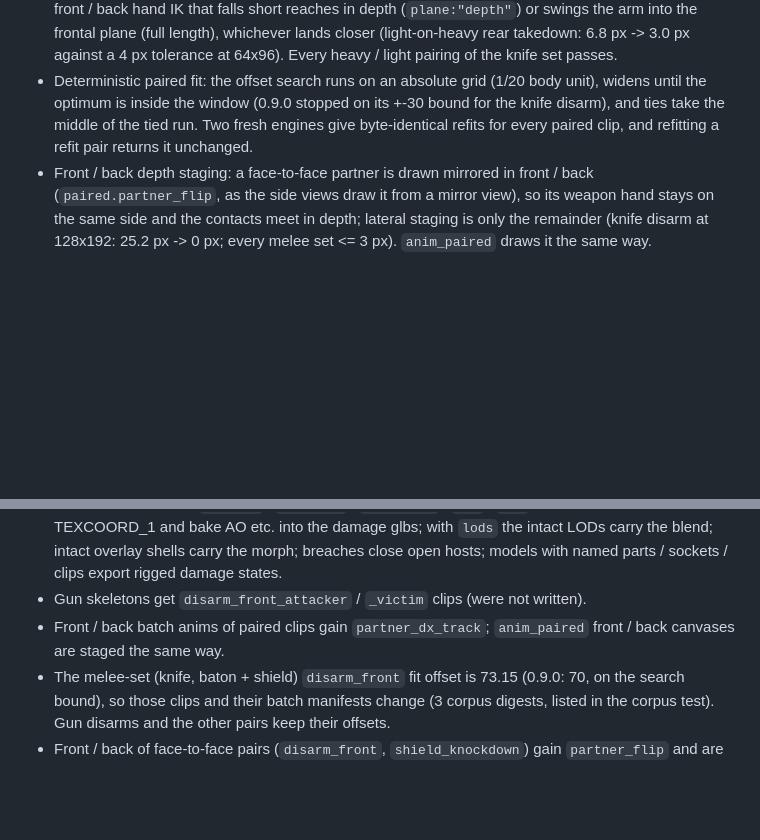
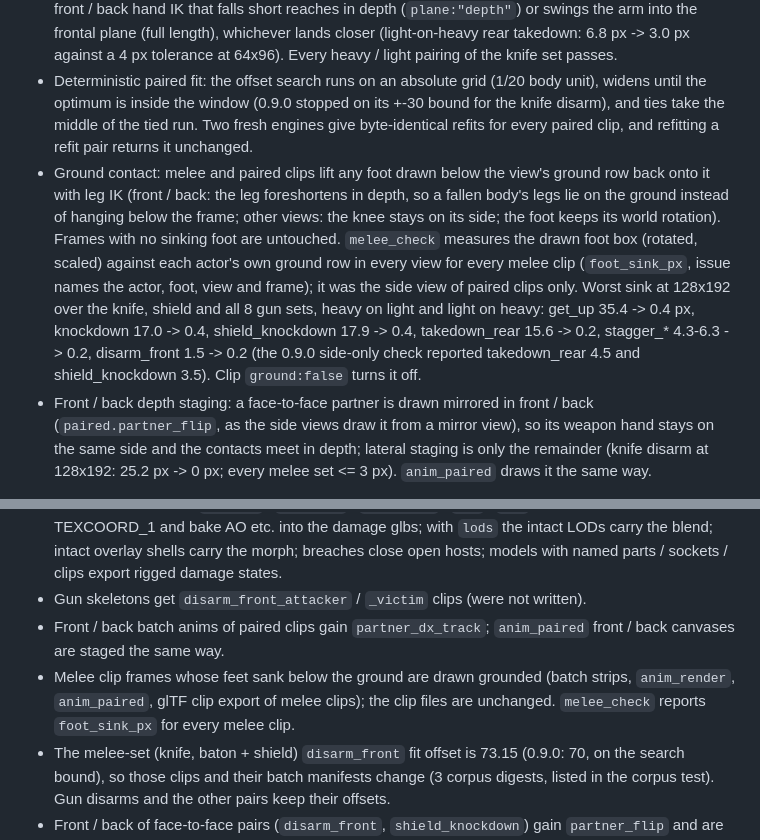
Before and after one commit to RusticStack/agent-art, a Markdown page: CHANGELOG.md, 2 parts joined by grey strips. Rendered like a GitHub page; blank space fills up the shorter version.

```diff
--- a/CHANGELOG.md
+++ b/CHANGELOG.md
@@ -33,6 +33,7 @@ Fixes the known limits of art_fx, damage and melee from 0.9.0. Everything that d
 - Front / back contacts are checked in 3D (screen gap + side-view depth) per view (`contact_by_view`), with per-frame lateral staging of the partner (`lateral_px`; manifest `paired.partner_dx_track`, also used by `anim_paired`).
 - Per-skeleton takedowns: skins with proportions get paired pairs refit on their own rigs in batch, `anim_paired` and `melee_check {skin, victim_skin}` (`refit_offset`). Light on heavy passes: a front / back hand IK that falls short reaches in depth (`plane:"depth"`) or swings the arm into the frontal plane (full length), whichever lands closer (light-on-heavy rear takedown: 6.8 px -> 3.0 px against a 4 px tolerance at 64x96). Every heavy / light pairing of the knife set passes.
 - Deterministic paired fit: the offset search runs on an absolute grid (1/20 body unit), widens until the optimum is inside the window (0.9.0 stopped on its +-30 bound for the knife disarm), and ties take the middle of the tied run. Two fresh engines give byte-identical refits for every paired clip, and refitting a refit pair returns it unchanged.
+- Ground contact: melee and paired clips lift any foot drawn below the view's ground row back onto it with leg IK (front / back: the leg foreshortens in depth, so a fallen body's legs lie on the ground instead of hanging below the frame; other views: the knee stays on its side; the foot keeps its world rotation). Frames with no sinking foot are untouched. `melee_check` measures the drawn foot box (rotated, scaled) against each actor's own ground row in every view for every melee clip (`foot_sink_px`, issue names the actor, foot, view and frame); it was the side view of paired clips only. Worst sink at 128x192 over the knife, shield and all 8 gun sets, heavy on light and light on heavy: get_up 35.4 -> 0.4 px, knockdown 17.0 -> 0.4, shield_knockdown 17.9 -> 0.4, takedown_rear 15.6 -> 0.2, stagger_* 4.3-6.3 -> 0.2, disarm_front 1.5 -> 0.2 (the 0.9.0 side-only check reported takedown_rear 4.5 and shield_knockdown 3.5). Clip `ground:false` turns it off.
 - Front / back depth staging: a face-to-face partner is drawn mirrored in front / back (`paired.partner_flip`, as the side views draw it from a mirror view), so its weapon hand stays on the same side and the contacts meet in depth; lateral staging is only the remainder (knife disarm at 128x192: 25.2 px -> 0 px; every melee set <= 3 px). `anim_paired` draws it the same way.
 
 ### Intentional default changes
@@ -44,6 +45,7 @@ Fixes the known limits of art_fx, damage and melee from 0.9.0. Everything that d
 - Damage exports with `bake_ao` / `lightmap` / `thickness` / `uv2` / `uv3` move the mask UVs off TEXCOORD_1 and bake AO etc. into the damage glbs; with `lods` the intact LODs carry the blend; intact overlay shells carry the morph; breaches close open hosts; models with named parts / sockets / clips export rigged damage states.
 - Gun skeletons get `disarm_front_attacker` / `_victim` clips (were not written).
 - Front / back batch anims of paired clips gain `partner_dx_track`; `anim_paired` front / back canvases are staged the same way.
+- Melee clip frames whose feet sank below the ground are drawn grounded (batch strips, `anim_render`, `anim_paired`, glTF clip export of melee clips); the clip files are unchanged. `melee_check` reports `foot_sink_px` for every melee clip.
 - The melee-set (knife, baton + shield) `disarm_front` fit offset is 73.15 (0.9.0: 70, on the search bound), so those clips and their batch manifests change (3 corpus digests, listed in the corpus test). Gun disarms and the other pairs keep their offsets.
 - Front / back of face-to-face pairs (`disarm_front`, `shield_knockdown`) gain `partner_flip` and are drawn mirrored; their front / back IK targets change.
 - Skinned damage exports with `lods` / `profile:"roblox"` / `lightmap` / `thickness` and skinned `model_fracture` are no longer refused; rigged plain exports with `lods` / `bake_ao` / `lightmap` / `thickness` and skinned plain exports with `lods` / `bake_ao` / `lightmap` / `thickness` are no longer refused.
```
Also changed, not shown: README.md (+1 -0 lines), docs/limits/ground_contact.png (added), docs/limits/gun_disarm_strip.png, docs/limits/two_proportion_takedown.png, 8 other files.
